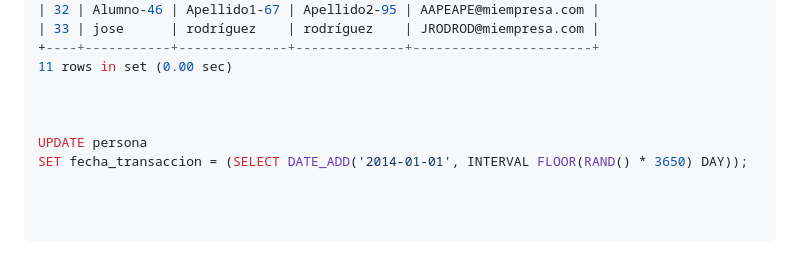
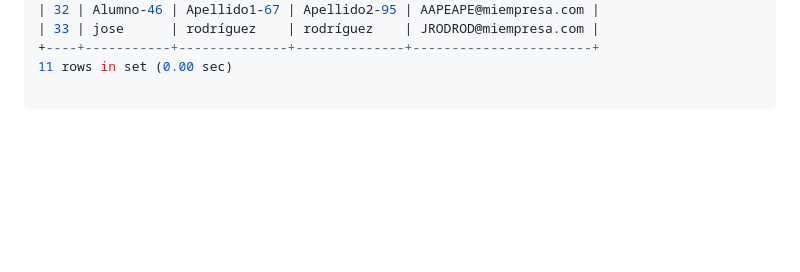
Before and after one commit to jdrguez/2-Daw, a Markdown page: Unidad-8/tarea-9/tarea-9.md, the part around the change. Rendered like a GitHub page; blank space fills up the shorter version.

````diff
--- a/Unidad-8/tarea-9/tarea-9.md
+++ b/Unidad-8/tarea-9/tarea-9.md
@@ -132,11 +132,4 @@ mysql> SELECT * FROM alumno;
 +----+-----------+--------------+--------------+-----------------------+
 11 rows in set (0.00 sec)
 
-
-
-UPDATE persona
-SET fecha_transaccion = (SELECT DATE_ADD('2014-01-01', INTERVAL FLOOR(RAND() * 3650) DAY));
-
-
-
 ```
````
Also changed, not shown: Unidad-8/Tarea-10/tarea10.md (+0 -42 lines).
